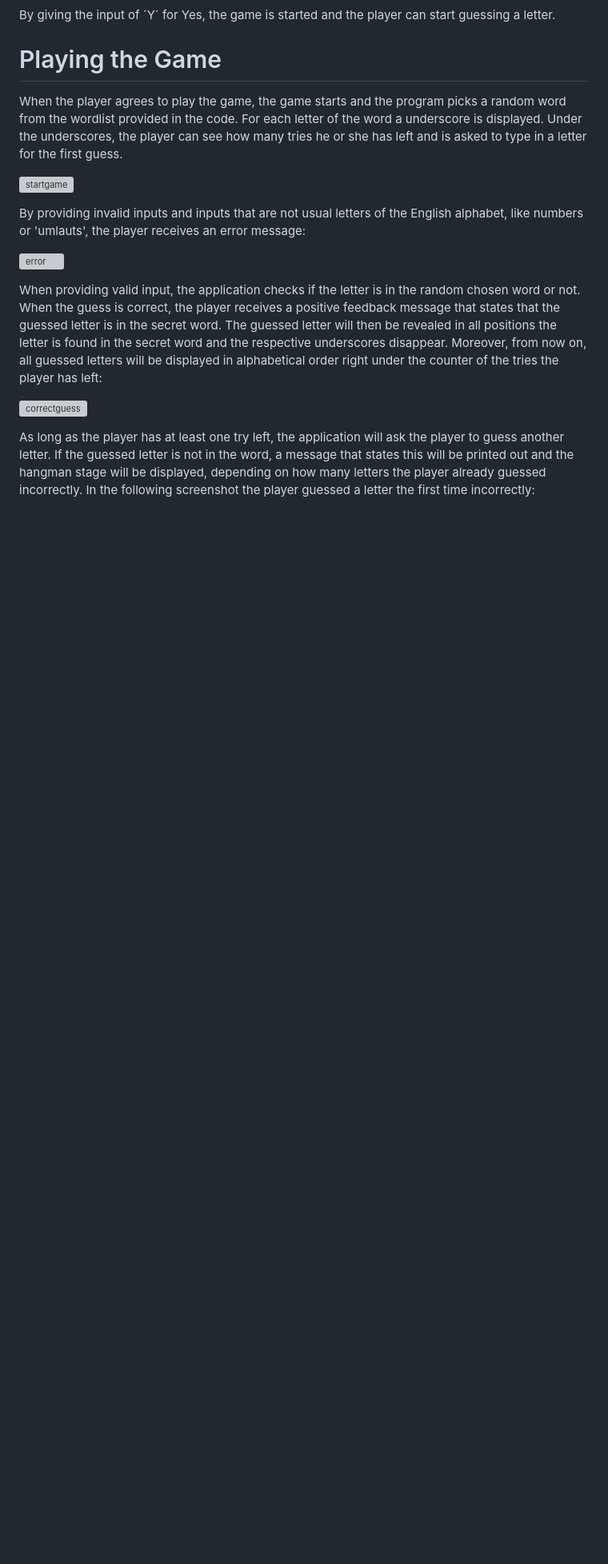
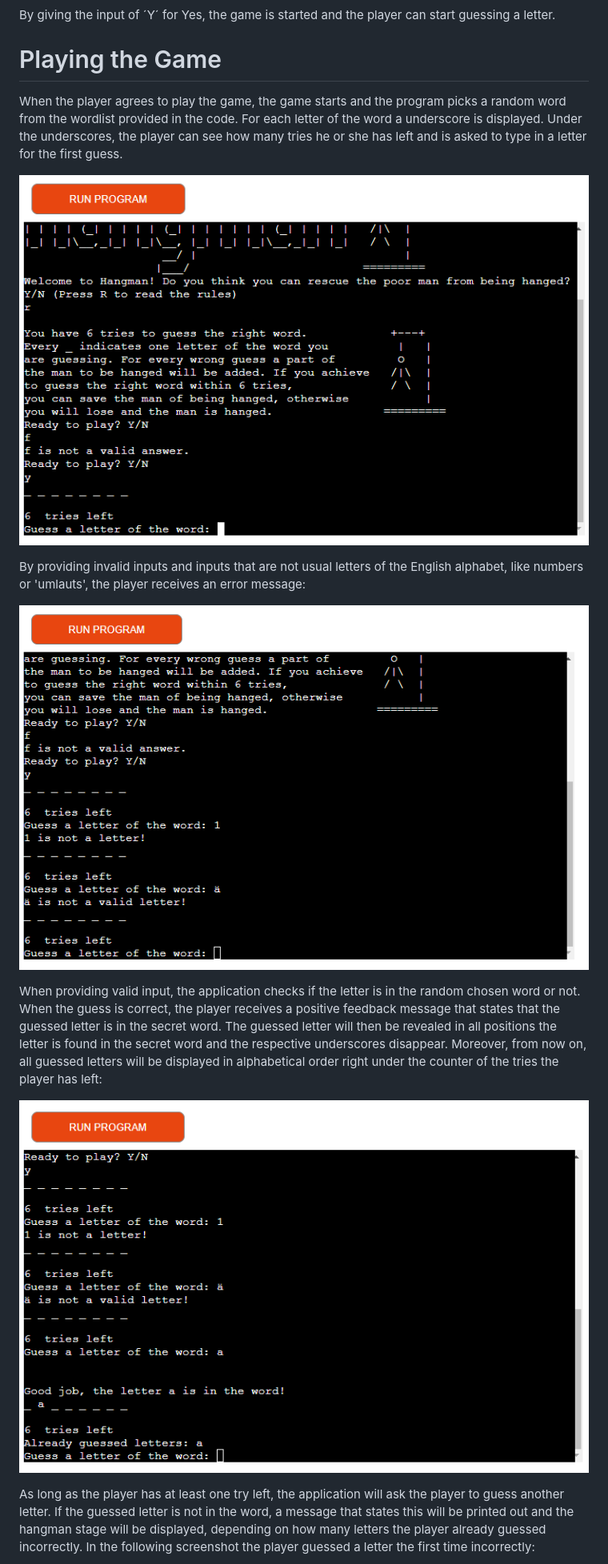
Before and after one commit to HerFri/Hangman, a Markdown page: README.md, the part around the change printed below. Shown: that part at 80% size. Rendered like a GitHub page; blank space fills up the shorter version; grey boxes are pictures that could not be loaded.

```diff
--- a/README.md
+++ b/README.md
@@ -42,15 +42,15 @@ By giving the input of ´Y´ for Yes, the game is started and the player can sta
 
 When the player agrees to play the game, the game starts and the program picks a random word from the wordlist provided in the code. For each letter of the word a underscore is displayed. Under the underscores, the player can see how many tries he or she has left and is asked to type in a letter for the first guess.
 
-![startgame]()
+![startgame](https://github.com/HerFri/hangman/blob/main/readmeimages/startgame.PNG?raw=true)
 
 By providing invalid inputs and inputs that are not usual letters of the English alphabet, like numbers or 'umlauts', the player receives an error message:
 
-![error]()
+![error](https://github.com/HerFri/hangman/blob/main/readmeimages/error.PNG?raw=true)
 
 When providing valid input, the application checks if the letter is in the random chosen word or not. When the guess is correct, the player receives a positive feedback message that states that the guessed letter is in the secret word. The guessed letter will then be revealed in all positions the letter is found in the secret word and the respective underscores disappear. Moreover, from now on, all guessed letters will be displayed in alphabetical order right under the counter of the tries the player has left:
 
-![correctguess]()
+![correctguess](https://github.com/HerFri/hangman/blob/main/readmeimages/correctguess.PNG?raw=true)
 
 As long as the player has at least one try left, the application will ask the player to guess another letter. If the guessed letter is not in the word, a message that states this will be printed out and the hangman stage will be displayed, depending on how many letters the player already guessed incorrectly. In the following screenshot the player guessed a letter the first time incorrectly:
 
```
Also changed, not shown: other parts of README.md (+4 -4 lines), readmeimages/flowchart.png, 2 other files.
